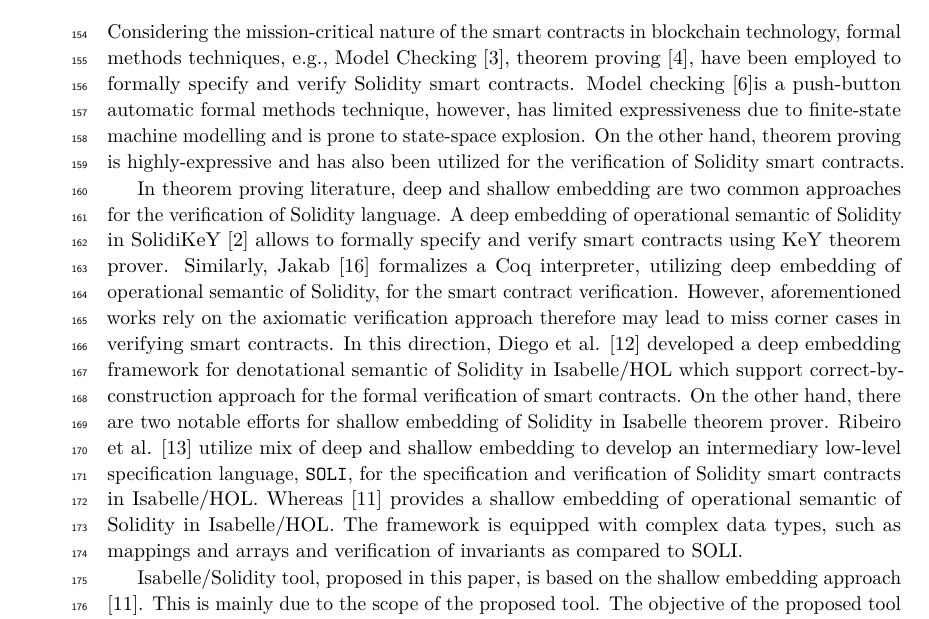
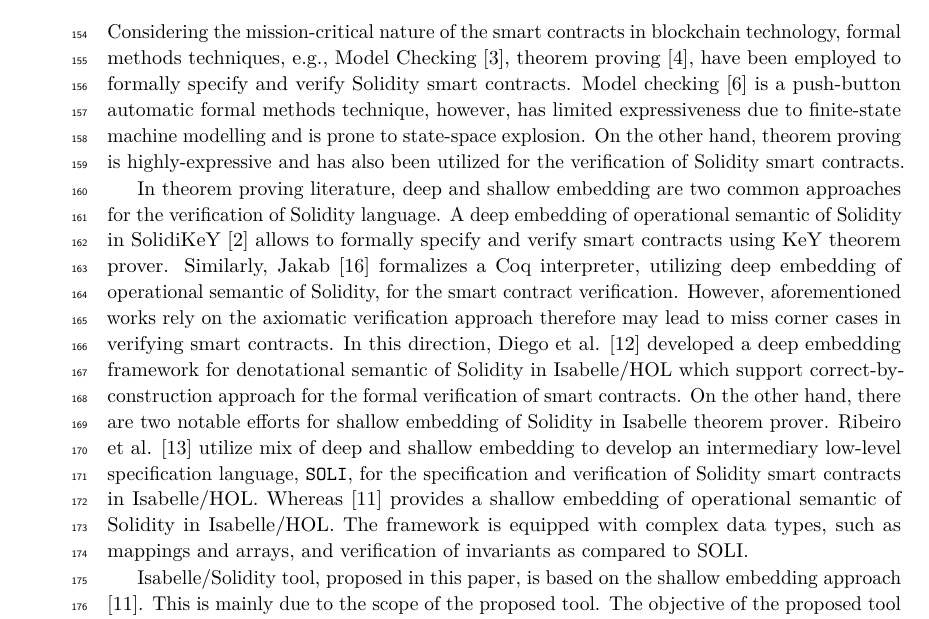
Before and after one commit to asadahmedrafiq/FMBC-25, a LaTeX document (fmbc25/main.tex): part of page 6 of 8, cut so that both start at the same text. Compiled offline with pdfLaTeX.

Commit message:
ProofReading-AA

```diff
--- a/fmbc25/main.tex
+++ b/fmbc25/main.tex
@@ -395,9 +395,9 @@ It is due to possibility of calling the function \texttt{decideBet} without sett
 
 \section{Related Work}
 %
-Considering the mission-critical nature of the smart contracts in blockchain technology, formal methods techniques, e.g., Model Checking \cite{antonino2020formalising}, theorem proving \cite{bhargavan2016formal}, have been employed to formally specify and verify Solidity smart contracts. Model checking \cite{clarke1997model}is a push-button automatic formal methods technique, however, has limited expressiveness due to finite-state machine modelling and is prone to state-space explosion. On the other hand, theorem proving is highly-expressive and has also been utilized for the verification of Solidity smart contracts.
+Considering the mission-critical nature of the smart contracts in blockchain technology, formal methods techniques, e.g., Model Checking \cite{antonino2020formalising}, theorem proving \cite{bhargavan2016formal}, have been employed to formally specify and verify Solidity smart contracts. Model checking \cite{clarke1997model} is a push-button automatic formal methods technique, however, has limited expressiveness due to finite-state machine modelling and is prone to state-space explosion. On the other hand, theorem proving is highly-expressive and has also been utilized for the verification of Solidity smart contracts.
 
-In theorem proving literature, deep and shallow embedding are two common approaches for the verification of Solidity language. A deep embedding of operational semantic of Solidity in SolidiKeY \cite{ahrendt2020functional} allows to formally specify and verify smart contracts using KeY theorem prover. Similarly, Jakab \cite{zakrzewski2018towards} formalizes a Coq interpreter, utilizing deep embedding of operational semantic of Solidity, for the smart contract verification. However, aforementioned works rely on the axiomatic verification approach therefore may lead to miss corner cases in verifying smart contracts. In this direction, Diego et al. \cite{marmsoler2022isabelle}  developed a deep embedding framework for denotational semantic of Solidity in Isabelle/HOL which support correct-by-construction approach for the formal verification of smart contracts. On the other hand, there are two notable efforts for shallow embedding of Solidity in Isabelle theorem prover. Ribeiro et al. \cite{ribeiro2020formal} utilize mix of deep and shallow embedding to develop an intermediary low-level specification language, \texttt{SOLI}, for the specification and verification of Solidity smart contracts in Isabelle/HOL. Whereas \cite{marmsoler2024secure} provides a shallow embedding of operational semantic of Solidity in Isabelle/HOL. The framework is equipped with complex data types, such as mappings and arrays and verification of invariants as compared to SOLI.
+In theorem proving literature, deep and shallow embedding are two common approaches for the verification of Solidity language. A deep embedding of operational semantic of Solidity in SolidiKeY \cite{ahrendt2020functional} allows to formally specify and verify smart contracts using KeY theorem prover. Similarly, Jakab \cite{zakrzewski2018towards} formalizes a Coq interpreter, utilizing deep embedding of operational semantic of Solidity, for the smart contract verification. However, aforementioned works rely on the axiomatic verification approach therefore may lead to miss corner cases in verifying smart contracts. In this direction, Diego et al. \cite{marmsoler2022isabelle}  developed a deep embedding framework for denotational semantic of Solidity in Isabelle/HOL which support correct-by-construction approach for the formal verification of smart contracts. On the other hand, there are two notable efforts for shallow embedding of Solidity in Isabelle theorem prover. Ribeiro et al. \cite{ribeiro2020formal} utilize mix of deep and shallow embedding to develop an intermediary low-level specification language, \texttt{SOLI}, for the specification and verification of Solidity smart contracts in Isabelle/HOL. Whereas \cite{marmsoler2024secure} provides a shallow embedding of operational semantic of Solidity in Isabelle/HOL. The framework is equipped with complex data types, such as mappings and arrays, and verification of invariants as compared to SOLI.
 
 Isabelle/Solidity tool, proposed in this paper, is based on the shallow embedding approach \cite{marmsoler2024secure}.
 This is mainly due to the scope of the proposed tool.
```
